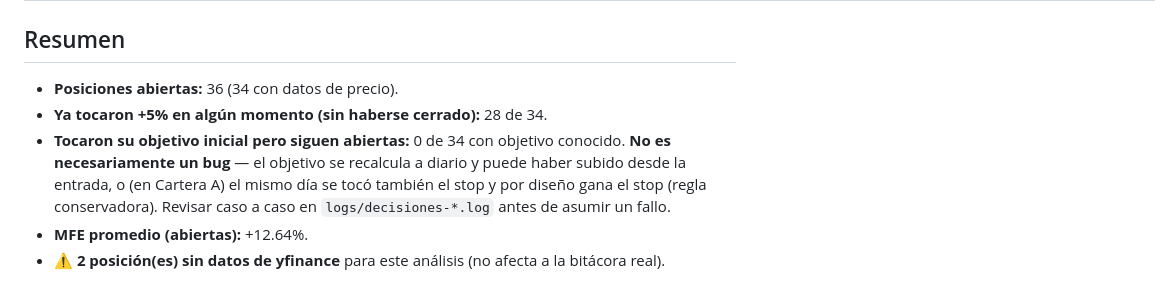
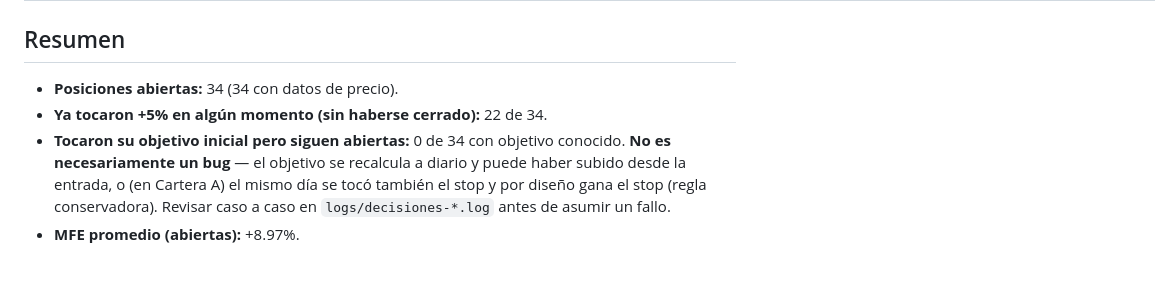
Before and after one commit to sebas1331/centinela-sp500, a Markdown page: reportes/mfe_actual.md, the part around one of its changes. GitHub-like rendering.

Commit message:
análisis MFE/MAE de posiciones [skip ci]
run: 31535256388 | workflow: Escaneo post-cierre | resultado: procesado

```diff
--- a/reportes/mfe_actual.md
+++ b/reportes/mfe_actual.md
@@ -93,8 +99,7 @@ _El MFE/MAE de las cerradas cubre TODO el período desde la entrada hasta hoy (n
 
 ## Resumen
 
-- **Posiciones abiertas:** 36 (34 con datos de precio).
-- **Ya tocaron +5% en algún momento (sin haberse cerrado):** 28 de 34.
+- **Posiciones abiertas:** 34 (34 con datos de precio).
+- **Ya tocaron +5% en algún momento (sin haberse cerrado):** 22 de 34.
 - **Tocaron su objetivo inicial pero siguen abiertas:** 0 de 34 con objetivo conocido. **No es necesariamente un bug** — el objetivo se recalcula a diario y puede haber subido desde la entrada, o (en Cartera A) el mismo día se tocó también el stop y por diseño gana el stop (regla conservadora). Revisar caso a caso en `logs/decisiones-*.log` antes de asumir un fallo.
-- **MFE promedio (abiertas):** +12.64%.
-- ⚠️ **2 posición(es) sin datos de yfinance** para este análisis (no afecta a la bitácora real).
+- **MFE promedio (abiertas):** +8.97%.
```
Also changed, not shown: other parts of reportes/mfe_actual.md (+80 -74 lines).
